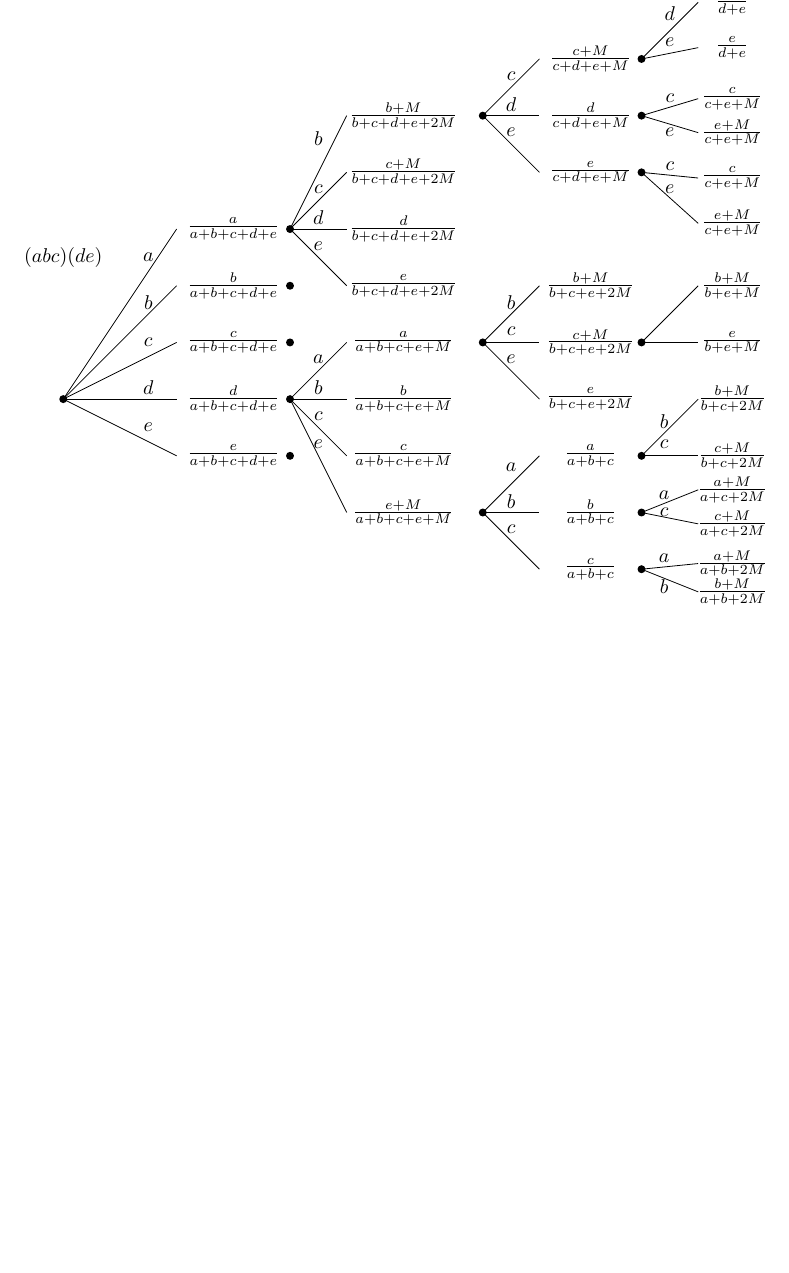
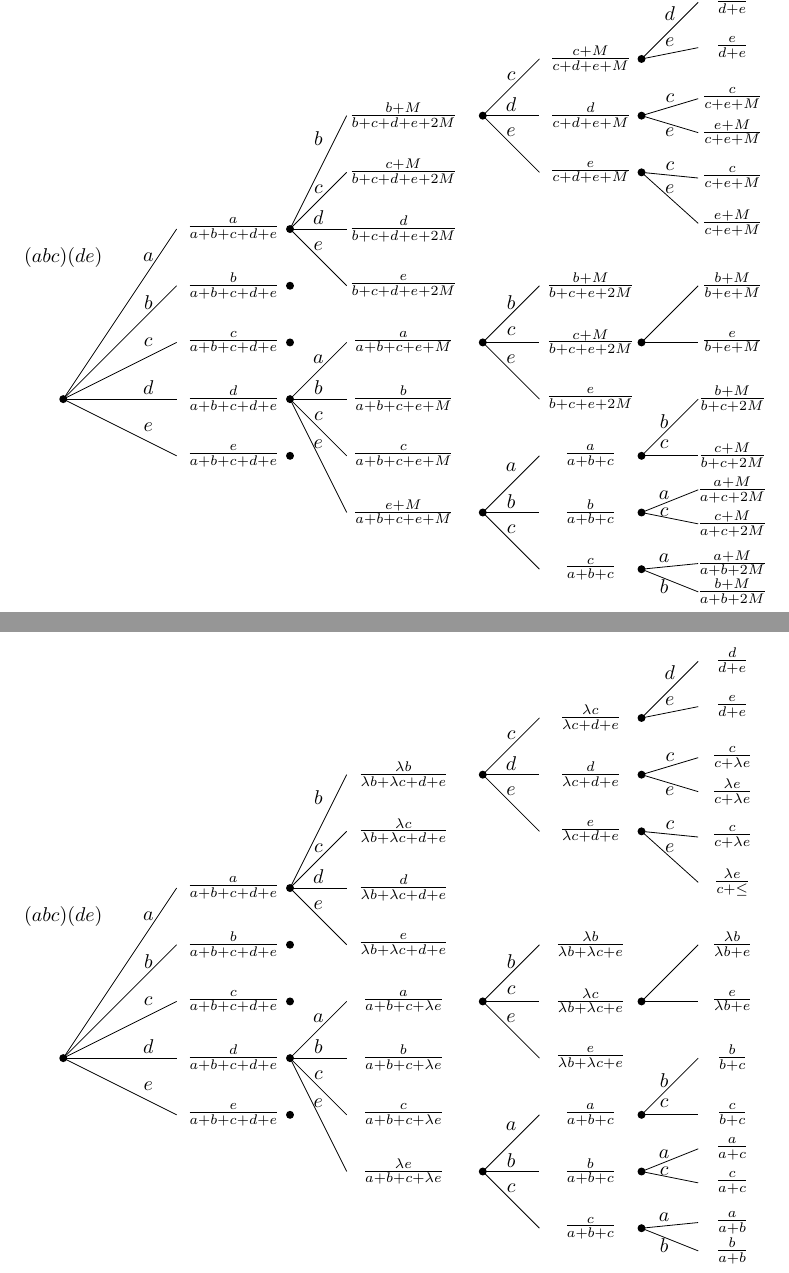
Before and after one commit to RobinHankin/hyper2, a LaTeX document (inst/elastic_runners_diagram.tex): part of the page before the commit and two parts of pages 1 and 2 of 2 after it, the two joined at a grey line, cut so that both start at the same text, the shorter picture padded with empty space. Compiled offline with pdfLaTeX.

Commit message:
include lambda formulation

```diff
--- a/inst/elastic_runners_diagram.tex
+++ b/inst/elastic_runners_diagram.tex
@@ -172,4 +172,179 @@
 
 
 \end{tikzpicture}
+
+
+\begin{tikzpicture}
+\fill (0,0) circle[radius=2pt]; % root; paths abcde
+\draw (0,0) -- (2,3);
+\draw (0,0) -- (2,2);
+\draw (0,0) -- (2,1);
+\draw (0,0) -- (2,0);
+\draw (0,0) -- (2,-1);
+\node at (0,2.5) (eq1) {$(abc)(de)$};
+
+\node at (1.5,2.5) {$a$};
+\node at (1.5,1.7) {$b$};
+\node at (1.5,1.0) {$c$};
+\node at (1.5,0.2) {$d$};
+\node at (1.5,-0.5) {$e$};
+
+\node at (3, 3)  {$\frac{a}{a+b+c+d+e}$};
+\node at (3, 2)  {$\frac{b}{a+b+c+d+e}$};
+\node at (3, 1)  {$\frac{c}{a+b+c+d+e}$};
+\node at (3, 0)  {$\frac{d}{a+b+c+d+e}$};
+\node at (3,-1)  {$\frac{e}{a+b+c+d+e}$};
+
+\fill  (4, 3) circle[radius=2pt];  % a finishes; paths bcde
+\fill  (4, 2) circle[radius=2pt];  % terminal node
+\fill  (4, 1) circle[radius=2pt];  % terminal node
+\fill  (4, 0) circle[radius=2pt];  % d finishes; paths abce
+\fill  (4,-1) circle[radius=2pt];  % terminal node
+
+\draw (4,3) -- (5,5);
+\draw (4,3) -- (5,4);
+\draw (4,3) -- (5,3);
+\draw (4,3) -- (5,2);
+
+\node at (4.5,4.6) {$b$};
+\node at (4.5,3.7) {$c$};
+\node at (4.5,3.2) {$d$};
+\node at (4.5,2.7) {$e$};
+
+\newcommand{\lb}{\lambda b }
+\newcommand{\lc}{\lambda c }
+\newcommand{\lee}{\lambda e }
+\node at (6, 5)  {$\frac{\lb}{\lb+\lc+d+e}$};
+\node at (6, 4)  {$\frac{\lc}{\lb+\lc+d+e}$};
+\node at (6, 3)  {$\frac{d  }{\lb+\lc+d+e}$};
+\node at (6, 2)  {$\frac{e  }{\lb+\lc+d+e}$};
+
+\fill (7.4, 5) circle[radius=2pt];  % ab finishes; pahts cde
+\draw (7.4,5) -- (8.4,6);
+\draw (7.4,5) -- (8.4,5);
+\draw (7.4,5) -- (8.4,4);
+
+
+\node at (7.9,5.7) {$c$};
+\node at (7.9,5.2) {$d$};
+\node at (7.9,4.7) {$e$};
+\node at (9.3, 6) {$\frac{\lc}{\lc+d+e}$};
+\node at (9.3, 5) {$\frac{d  }{\lc+d+e}$};
+\node at (9.3, 4) {$\frac{e  }{\lc+d+e}$};
+
+\fill (10.2, 6) circle[radius=2pt];  % abc finishes; paths de
+\draw (10.2, 6) -- (11.2,7);
+\node at (10.7,6.8) {$d$};
+
+\node at (11.8, 7) {$\frac{d}{d+e}$};
+
+\draw (10.2, 6) -- (11.2,6.2);
+\node at (11.8, 6.2) {$\frac{e}{d+e}$};
+\node at (10.7,6.3) {$e$};
+
+\fill (10.2, 5) circle[radius=2pt];
+\draw (10.2, 5) -- (11.2,5.3);
+\node at (11.8, 5.3) {$\frac{c}{c+\lee}$};
+\node at (10.7,5.3) {$c$};
+
+\draw (10.2, 5) -- (11.2,4.7);
+\node at (11.8, 4.7) {$\frac{\lee}{c+\lee}$};
+\node at (10.7,4.7) {$e$};
+
+\fill (10.2, 4) circle[radius=2pt];
+\draw (10.2, 4) -- (11.2,3.9);
+\node at (11.8, 3.9) {$\frac{c}{c+\lee}$};
+\node at (10.7,4.1) {$c$};
+
+\draw (10.2, 4) -- (11.2,3.1);
+\node at (11.8, 3.1) {$\frac{\lee}{c+\le}$};
+\node at (10.7,3.7) {$e$};
+
+\draw (4, 0) -- (5,1);
+\node at (6, 1)  {$\frac{a}{a+b+c+\lee}$};
+
+\draw (4, 0) -- (5,0);
+\node at (6, 0)  {$\frac{b}{a+b+c+\lee}$};
+
+\draw (4, 0) -- (5,-1);
+\node at (6, -1)  {$\frac{c}{a+b+c+\lee}$};
+
+\draw (4, 0) -- (5,-2);
+\node at (6, -2)  {$\frac{\lee}{a+b+c+\lee}$};
+
+\node at (4.5,0.7) {$a$};
+\node at (4.5,0.2) {$b$};
+\node at (4.5,-0.3) {$c$};
+\node at (4.5,-0.8) {$e$};
+
+
+\fill (7.4, -2) circle[radius=2pt];  % de finishes; paths abc
+\draw (7.4, -2) -- (8.4,-1);
+\draw (7.4, -2) -- (8.4,-2);
+\draw (7.4, -2) -- (8.4,-3);
+
+\node at (7.9,-1.2) {$a$};
+\node at (7.9,-1.8) {$b$};
+\node at (7.9,-2.3) {$c$};
+
+\node at (9.3, -1) {$\frac{a}{a+b+c}$};
+\node at (9.3, -2) {$\frac{b}{a+b+c}$};
+\node at (9.3, -3) {$\frac{c}{a+b+c}$};
+
+\fill (10.2, -1) circle[radius=2pt];  % dea finishes; paths bc
+\fill (10.2, -2) circle[radius=2pt];  % deb finishes; paths ac
+\fill (10.2, -3) circle[radius=2pt];  % dec finishes; paths ab
+
+\draw (10.2, -1) -- (11.2,-0);
+\node at (10.6,-0.4) {$b$};
+\node at (10.6,-0.8) {$c$};
+
+
+\node at (11.8, 0) {$\frac{b}{b+c}$};
+\draw (10.2, -1) -- (11.2,-1);
+
+\node at (11.8, -1) {$\frac{c}{b+c}$};
+
+
+\draw (10.2, -2) -- (11.2,-1.6);
+\node at (11.8, -1.6) {$\frac{a}{a+c}$};
+
+\node at (10.6,-1.7) {$a$};
+\node at (10.6,-2) {$c$};
+
+\draw (10.2, -2) -- (11.2,-2.2);
+\node at (11.8, -2.2) {$\frac{c}{a+c}$};
+
+\draw (10.2, -3) -- (11.2,-2.9);
+\node at (11.8, -2.9) {$\frac{a}{a+b}$};
+
+\draw (10.2, -3) -- (11.2,-3.4);
+\node at (11.8, -3.4) {$\frac{b}{a+b}$};
+
+\node at (10.6,-2.8) {$a$};
+\node at (10.6,-3.3) {$b$};
+
+\fill (7.4, 1) circle[radius=2pt];  % da finishes; paths bce
+
+\draw (7.4, 1) -- (8.4,2);
+\draw (7.4, 1) -- (8.4,1);
+\draw (7.4, 1) -- (8.4,0);
+
+\node at (7.9,1.7) {$b$};
+\node at (7.9,1.2) {$c$};
+\node at (7.9,0.7) {$e$};
+
+\node at (9.3, 2) {$\frac{\lb}{\lb+\lc+e}$};
+\node at (9.3, 1) {$\frac{\lc}{\lb+\lc+e}$};
+\node at (9.3, 0) {$\frac{e  }{\lb+\lc+e}$};
+
+
+\fill (10.2, 1) circle[radius=2pt];  % da finishes; paths bce
+\draw (10.2, 1) -- (11.2,2);
+\node at (11.8, 2) {$\frac{\lb}{\lb+e}$};
+\draw (10.2, 1) -- (11.2,1);
+\node at (11.8, 1) {$\frac{e}{\lb+e}$};
+
+
+\end{tikzpicture}
 \end{document}
```
